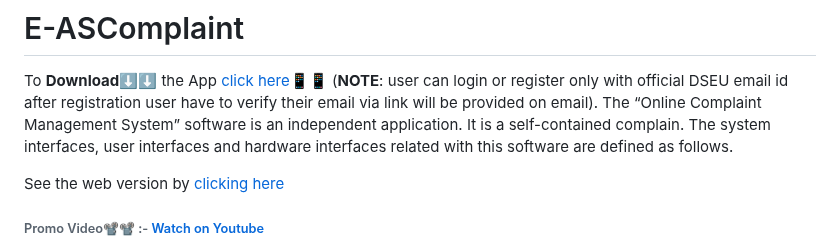
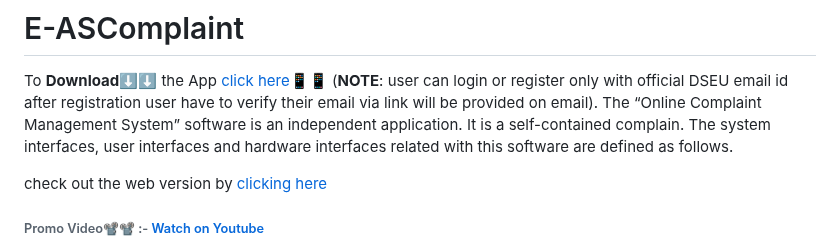
Before and after one commit to Adityashahi4465/ASCentralDesk, a Markdown page: README.md, the part around the change. GitHub-like rendering.

```diff
--- a/README.md
+++ b/README.md
@@ -3,7 +3,7 @@
 To **Download⬇️⬇️** the App [click here📱📱](https://drive.google.com/file/d/1SN5V_c4d26h9QWtSSKGuLWQjqY4GjNKG/view?usp=share_link)    (**NOTE**: user can login or register only with official DSEU email id after registration user have to verify their email via link will be provided on email).
 The “Online Complaint Management System” software is an independent application. It is a self-contained complain. The system interfaces, user interfaces and hardware interfaces related with this software are defined as follows.
 
-See the web version by [clicking here](https://github.com/Adityashahi4465/E-ASComplaint-Web)
+check out the web version by [clicking here](https://github.com/Adityashahi4465/E-ASComplaint-Web)
 ###### Promo Video📽️📽️ :- [Watch on Youtube](https://www.youtube.com/watch?v=yJDTbuAsESw)
 **Presentation** [Click to see the presentation](https://prezi.com/view/Tn6XXwUJb7WysuecKwV6/)
 The “Online Complaint Management System” software is an independent application, for digital storage and management of complaints implemented uising Flutter and Firebase
```
